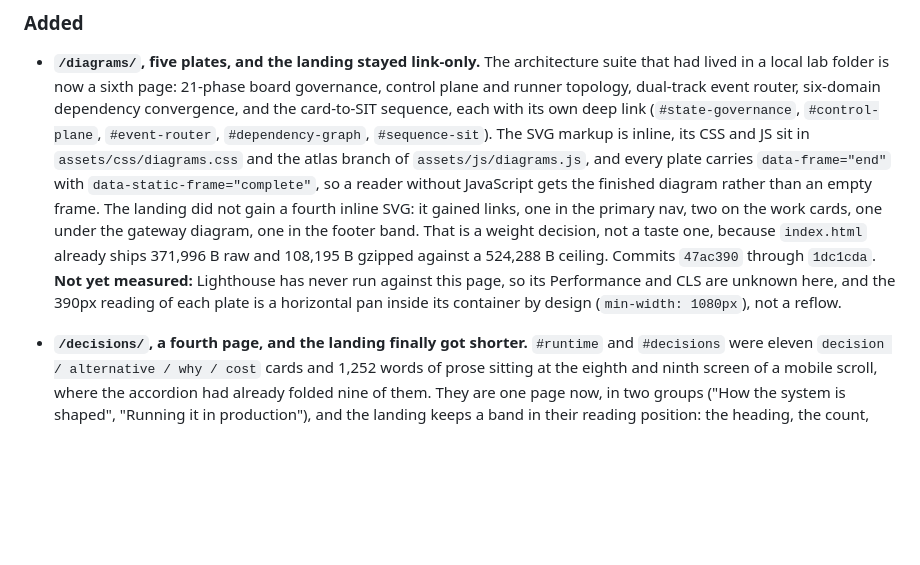
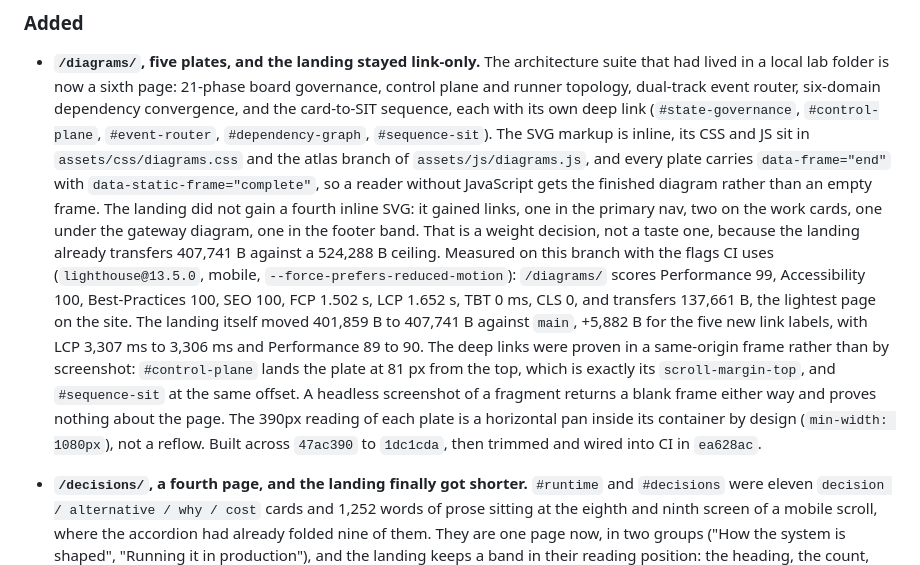
Before and after one commit to IvanJairus/Portofolio, a Markdown page: CHANGELOG.md, the part around the change. Rendered like a GitHub page; blank space fills up the shorter version.

Commit message:
Record the measured Lighthouse numbers for /diagrams/ and the landing regression

```diff
--- a/CHANGELOG.md
+++ b/CHANGELOG.md
@@ -42,12 +42,20 @@ All notable changes to this repository are documented here. The format follows
   reader without JavaScript gets the finished diagram rather than an empty frame.
   The landing did not gain a fourth inline SVG: it gained links, one in the primary
   nav, two on the work cards, one under the gateway diagram, one in the footer band.
-  That is a weight decision, not a taste one, because `index.html` already ships
-  371,996 B raw and 108,195 B gzipped against a 524,288 B ceiling. Commits
-  `47ac390` through `1dc1cda`. **Not yet measured:** Lighthouse has never run
-  against this page, so its Performance and CLS are unknown here, and the 390px
-  reading of each plate is a horizontal pan inside its container by design
-  (`min-width: 1080px`), not a reflow.
+  That is a weight decision, not a taste one, because the landing already transfers
+  407,741 B against a 524,288 B ceiling. Measured on this branch with the flags CI
+  uses (`lighthouse@13.5.0`, mobile, `--force-prefers-reduced-motion`): `/diagrams/`
+  scores Performance 99, Accessibility 100, Best-Practices 100, SEO 100, FCP 1.502 s,
+  LCP 1.652 s, TBT 0 ms, CLS 0, and transfers 137,661 B, the lightest page on the
+  site. The landing itself moved 401,859 B to 407,741 B against `main`, +5,882 B for
+  the five new link labels, with LCP 3,307 ms to 3,306 ms and Performance 89 to 90.
+  The deep links were proven in a same-origin frame rather than by screenshot:
+  `#control-plane` lands the plate at 81 px from the top, which is exactly its
+  `scroll-margin-top`, and `#sequence-sit` at the same offset. A headless screenshot
+  of a fragment returns a blank frame either way and proves nothing about the page.
+  The 390px reading of each plate is a horizontal pan inside its container by design
+  (`min-width: 1080px`), not a reflow. Built across `47ac390` to `1dc1cda`, then
+  trimmed and wired into CI in `ea628ac`.
 - **`/decisions/`, a fourth page, and the landing finally got shorter.**
   `#runtime` and `#decisions` were eleven `decision / alternative / why / cost`
   cards and 1,252 words of prose sitting at the eighth and ninth screen of a
```
